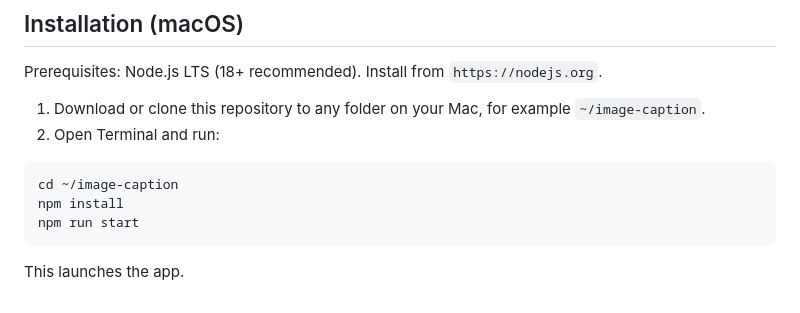
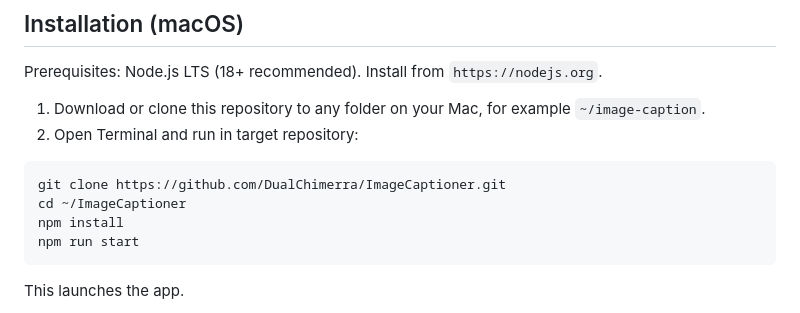
Before and after one commit to DualChimerra/ImageCaptioner, a Markdown page: README.md, the part around the change. Drawn GitHub-style.

````diff
--- a/README.md
+++ b/README.md
@@ -28,9 +28,10 @@ Supported image formats: `png`, `jpg`, `jpeg`, `webp`, `bmp`, `tiff`, `tif`, `he
 Prerequisites: Node.js LTS (18+ recommended). Install from `https://nodejs.org`.
 
 1) Download or clone this repository to any folder on your Mac, for example `~/image-caption`.
-2) Open Terminal and run:
+2) Open Terminal and run in target repository:
 ```bash
-cd ~/image-caption
+git clone https://github.com/DualChimerra/ImageCaptioner.git
+cd ~/ImageCaptioner
 npm install
 npm run start
 ```
````
